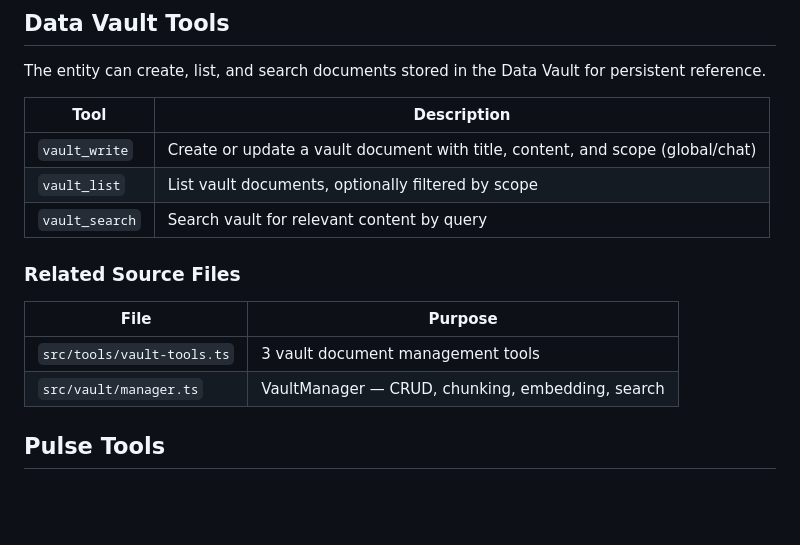
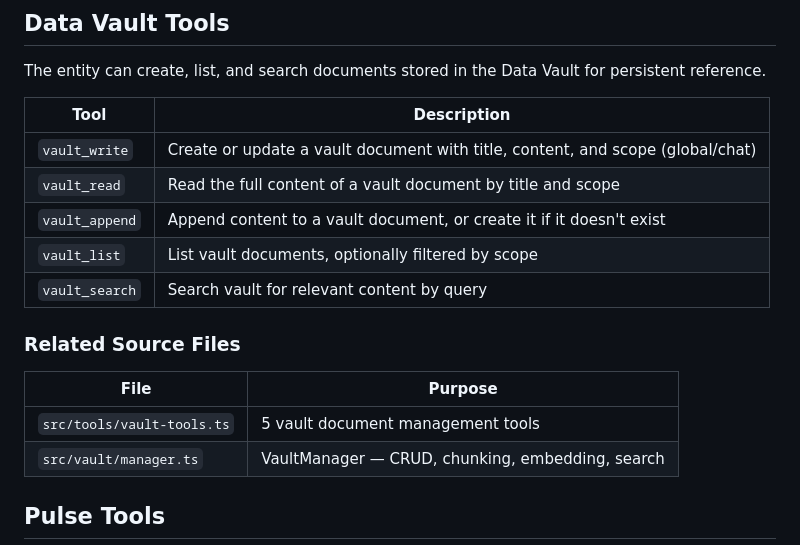
Before and after one commit to zarilewis/Psycheros-alpha, a Markdown page: docs/tools-reference.md, the part around the change. Rendered like a GitHub page; blank space fills up the shorter version.

Commit message:
Update docs for vault_read and vault_append tools
Co-Authored-By: Claude Opus 4.6 <noreply@anthropic.com>

```diff
--- a/docs/tools-reference.md
+++ b/docs/tools-reference.md
@@ -116,6 +116,8 @@ The entity can create, list, and search documents stored in the Data Vault for p
 | Tool | Description |
 |------|-------------|
 | `vault_write` | Create or update a vault document with title, content, and scope (global/chat) |
+| `vault_read` | Read the full content of a vault document by title and scope |
+| `vault_append` | Append content to a vault document, or create it if it doesn't exist |
 | `vault_list` | List vault documents, optionally filtered by scope |
 | `vault_search` | Search vault for relevant content by query |
 
@@ -123,7 +125,7 @@ The entity can create, list, and search documents stored in the Data Vault for p
 
 | File | Purpose |
 |------|---------|
-| `src/tools/vault-tools.ts` | 3 vault document management tools |
+| `src/tools/vault-tools.ts` | 5 vault document management tools |
 | `src/vault/manager.ts` | VaultManager — CRUD, chunking, embedding, search |
 
 ## Pulse Tools
```
Also changed, not shown: docs/memory-and-rag.md (+2 -0 lines).
